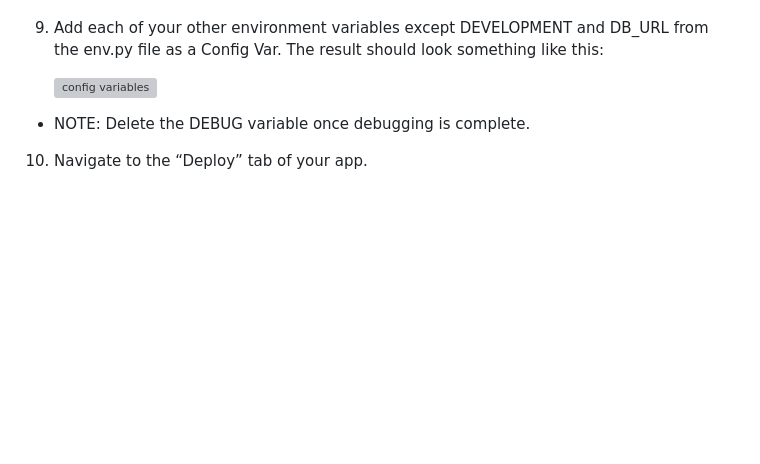
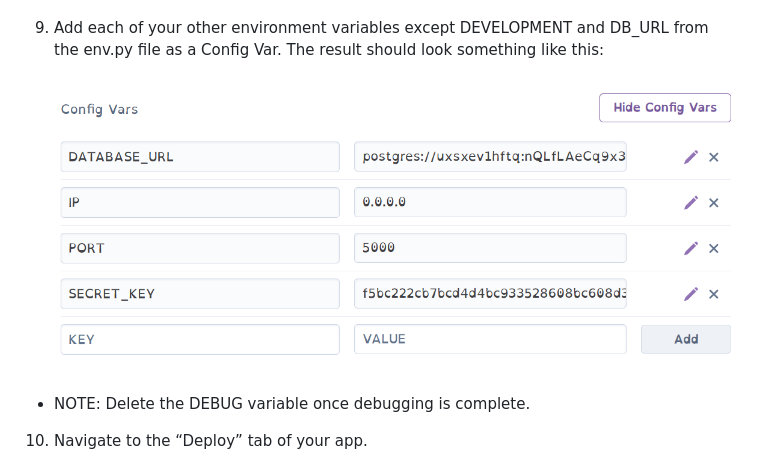
Before and after one commit to Apostle01/book1-review-app, a Markdown page: README.md, the part around the change. Rendered like a GitHub page; pictures changed too: docs/config-vars.png (added); blank space fills up the shorter version; grey boxes are pictures that could not be loaded.

Commit message:
Updated README.md with config vars

```diff
--- a/README.md
+++ b/README.md
@@ -381,7 +381,7 @@ To fork the repository:
 
 9. Add each of your other environment variables except DEVELOPMENT and DB_URL from the env.py file as a Config Var. The result should look something like this:
 
-   ![config variables](-config-variables.png)
+   ![config variables](docs/config-vars.png)
 
  - NOTE: Delete the DEBUG variable once debugging is complete.
 
```
